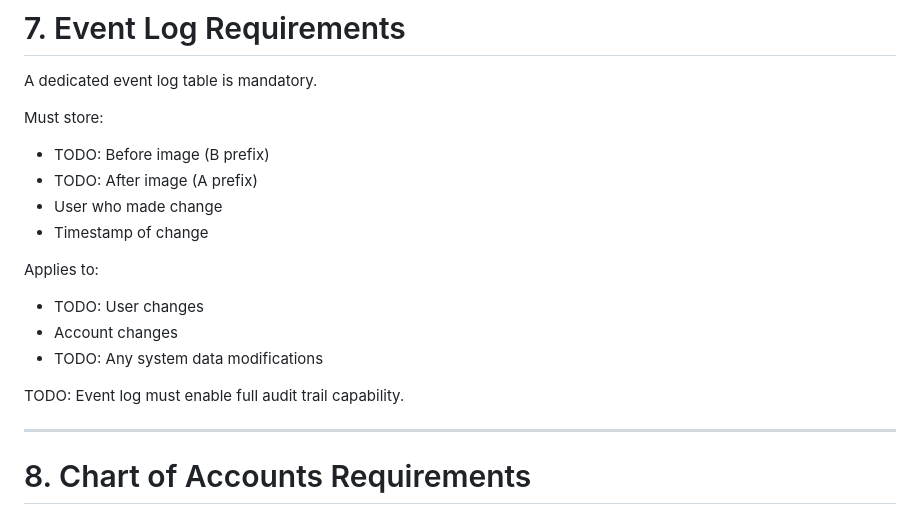
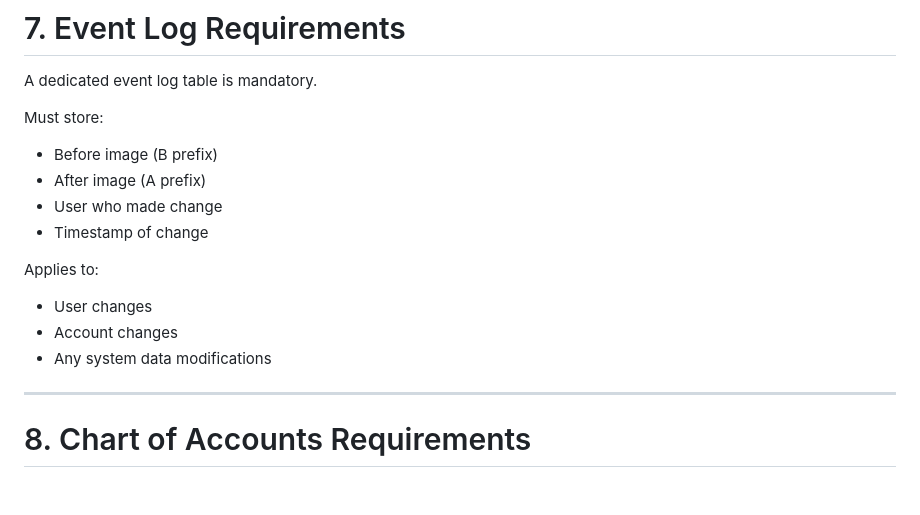
Before and after one commit to andrewmcdan/FinLedger, a Markdown page: docs/notes.md, the part around the change. Drawn GitHub-style; blank space fills up the shorter version.

Commit message:
feat(audit-logs): refine event log requirements and remove TODOs for clarity

```diff
--- a/docs/notes.md
+++ b/docs/notes.md
@@ -141,17 +141,15 @@ Login must verify:
 A dedicated event log table is mandatory.
 
 Must store:
-- TODO: Before image (B prefix)
-- TODO: After image (A prefix)
+- Before image (B prefix)
+- After image (A prefix)
 - User who made change
 - Timestamp of change
 
 Applies to:
-- TODO: User changes
+- User changes
 - Account changes
-- TODO: Any system data modifications
-
-TODO: Event log must enable full audit trail capability.
+- Any system data modifications
 
 ------------------------------------------------------------
 
```
